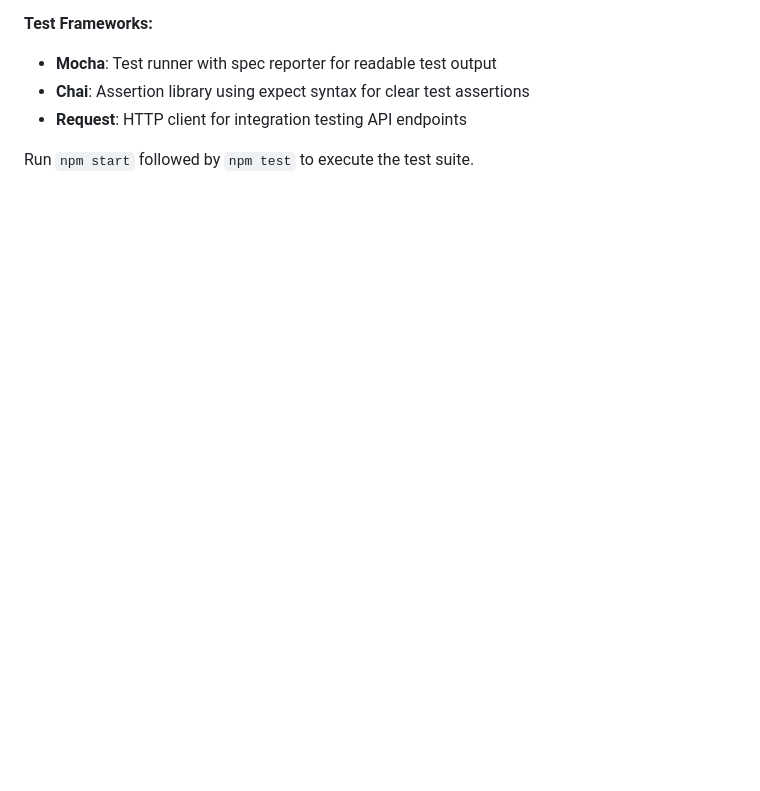
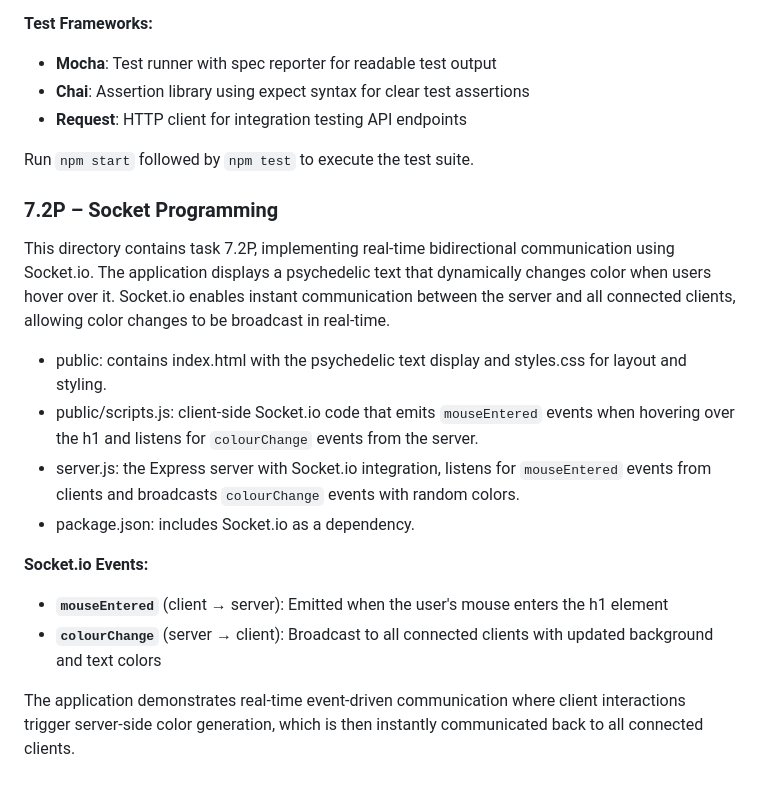
Before and after one commit to jo-kem/SIT725_s225656649, a Markdown page: README.md, the part around the change. GitHub-like rendering; blank space fills up the shorter version.

```diff
--- a/README.md
+++ b/README.md
@@ -186,3 +186,19 @@ Some additional unit tests that could be implemented:
 - **Request**: HTTP client for integration testing API endpoints
 
 Run `npm start` followed by `npm test` to execute the test suite.
+
+### 7.2P – Socket Programming
+
+This directory contains task 7.2P, implementing real-time bidirectional communication using Socket.io. The application displays a psychedelic text that dynamically changes color when users hover over it. Socket.io enables instant communication between the server and all connected clients, allowing color changes to be broadcast in real-time.
+
+- public: contains index.html with the psychedelic text display and styles.css for layout and styling.
+- public/scripts.js: client-side Socket.io code that emits `mouseEntered` events when hovering over the h1 and listens for `colourChange` events from the server.
+- server.js: the Express server with Socket.io integration, listens for `mouseEntered` events from clients and broadcasts `colourChange` events with random colors.
+- package.json: includes Socket.io as a dependency.
+
+**Socket.io Events:**
+
+- **`mouseEntered`** (client → server): Emitted when the user's mouse enters the h1 element
+- **`colourChange`** (server → client): Broadcast to all connected clients with updated background and text colors
+
+The application demonstrates real-time event-driven communication where client interactions trigger server-side color generation, which is then instantly communicated back to all connected clients.
```
